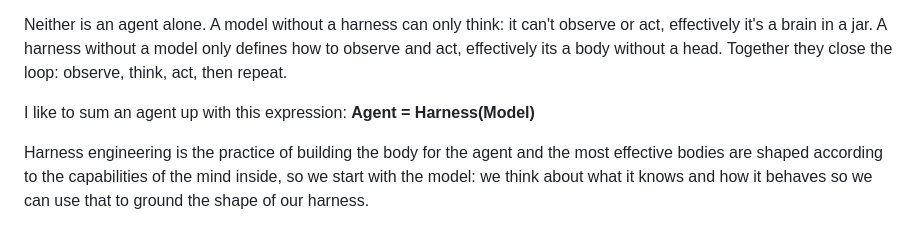
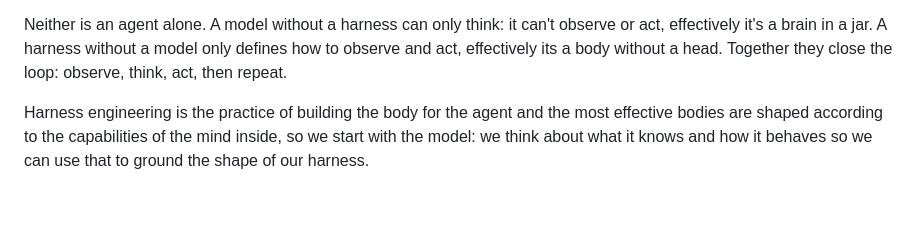
Before and after one commit to averagejoeslab/harness-engineering, a Markdown page: README.md, the part around the change. GitHub-like rendering; blank space fills up the shorter version.

```diff
--- a/README.md
+++ b/README.md
@@ -19,8 +19,6 @@ Every agent is capable of doing these things because they are composed from two
 - **The harness (the body)** does the observing and acting, and runs the loop. It captures input, assembles context, requests a response from the model, handles the output, and determines the shape of the loop.
 
 Neither is an agent alone. A model without a harness can only think: it can't observe or act, effectively it's a brain in a jar. A harness without a model only defines how to observe and act, effectively its a body without a head. Together they close the loop: observe, think, act, then repeat.
-
-I like to sum an agent up with this expression: **Agent = Harness(Model)**
 
 Harness engineering is the practice of building the body for the agent and the most effective bodies are shaped according to the capabilities of the mind inside, so we start with the model: we think about what it knows and how it behaves so we can use that to ground the shape of our harness.
 
```
